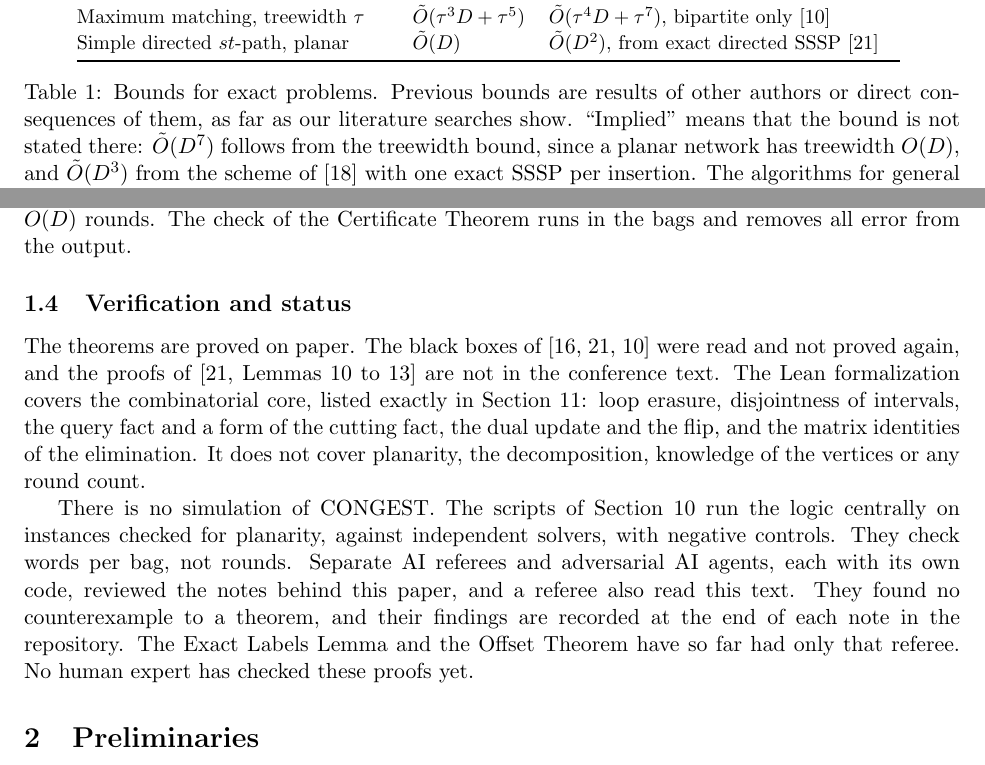
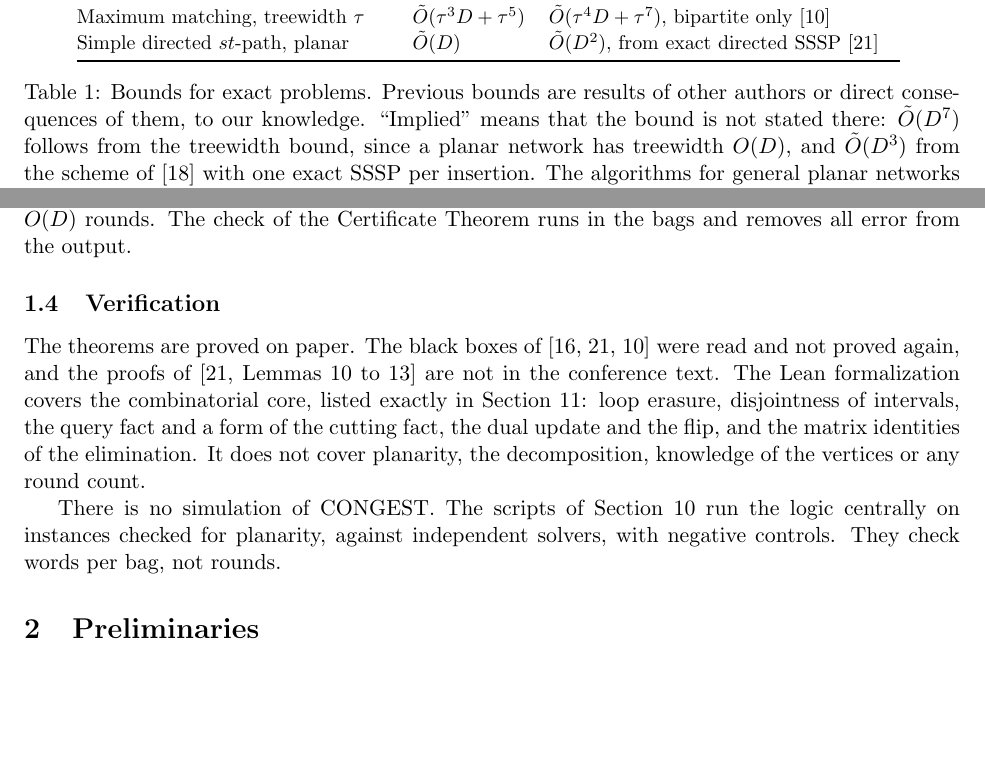
Before and after one commit to ssenge/ExactPlanarBipartiteMatching, a LaTeX paper (paper/main.tex): two parts of pages 3 and 5 of 23 before the commit and two parts of pages 3 and 5 of 22 after it, joined at a grey line, cut so that both start at the same text, the shorter picture padded with empty space. Compiled offline with pdfLaTeX.

Commit message:
Paper, README, note on labels: text on the review process removed.

```diff
--- a/paper/main.tex
+++ b/paper/main.tex
@@ -148,7 +147,7 @@ Simple directed $st$-path, planar & $\Ot(D)$ & $\Ot(D^2)$, from exact directed S
 \bottomrule
 \end{tabular}
 \caption{Bounds for exact problems. Previous bounds are results of other authors or direct consequences of them,
-as far as our literature searches show. ``Implied'' means that the bound is not stated there: $\Ot(D^7)$ follows from the
+to our knowledge. ``Implied'' means that the bound is not stated there: $\Ot(D^7)$ follows from the
 treewidth bound, since a planar network has treewidth $O(D)$, and $\Ot(D^3)$ from the scheme of~\cite{LT80} with one
 exact SSSP per insertion. The algorithms for general planar networks and for treewidth $\tau$, and the one
 of~\cite{IKY23}, use randomness beyond the decomposition.}
@@ -265,7 +264,7 @@ indices as the boundary has, so each bag moves $\Ot(D^2)$ words. \AlgMates{} the
 down, with two solves per hub. Since a bag holds a factorization, one solve takes $\Ot(D)$ rounds. The check of the \ThmCert{} runs in the bags and
 removes all error from the output.
 
-\subsection{Verification and status}
+\subsection{Verification}
 
 The theorems are proved on paper. The black boxes of~\cite{LP19,P20,IKNS22} were read and not proved
 again, and the proofs of~\cite[Lemmas 10 to 13]{P20} are not in the conference text. The Lean
@@ -276,8 +275,7 @@ the decomposition, knowledge of the vertices or any round count.
 
 There is no simulation of CONGEST. The scripts of Section~\ref{sec:numerics} run the logic centrally
 on instances checked for planarity, against independent solvers, with negative controls. They check
-words per bag, not rounds. Separate AI referees and adversarial AI agents, each with its own code, reviewed the notes behind this paper, and a referee also read this text. They
-found no counterexample to a theorem, and their findings are recorded at the end of each note in the repository. The \LemLabels{} and the \ThmOff{} have so far had only that referee. No human expert has checked these proofs yet.
+words per bag, not rounds.
 
 \section{Preliminaries}\label{sec:prelim}
 
```
Also changed, not shown: notes/EXACT_LABELS.md (+1 -5 lines), README.md, paper/main.pdf, paper/main.tex (3 more changed lines).
